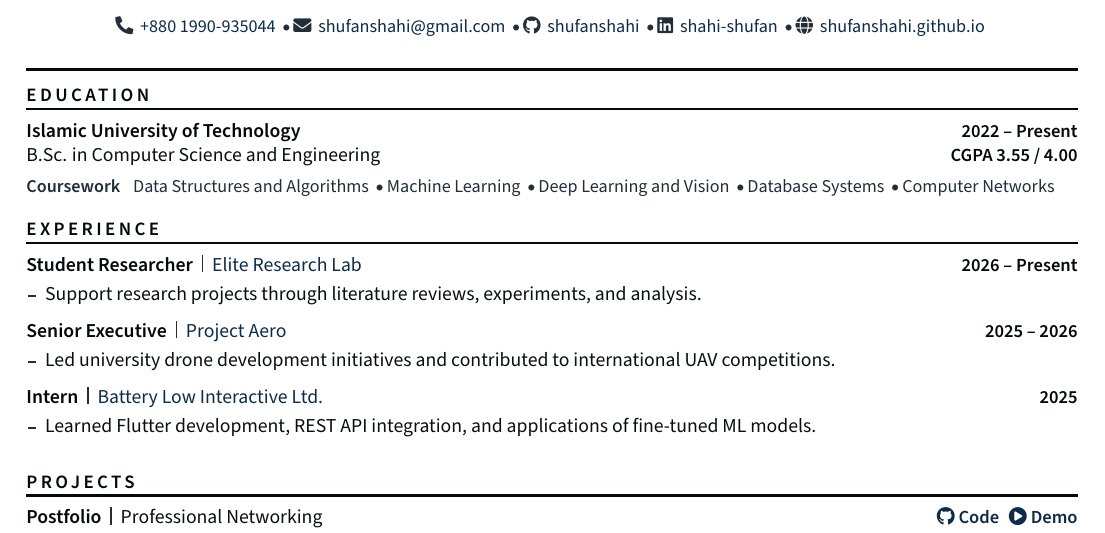
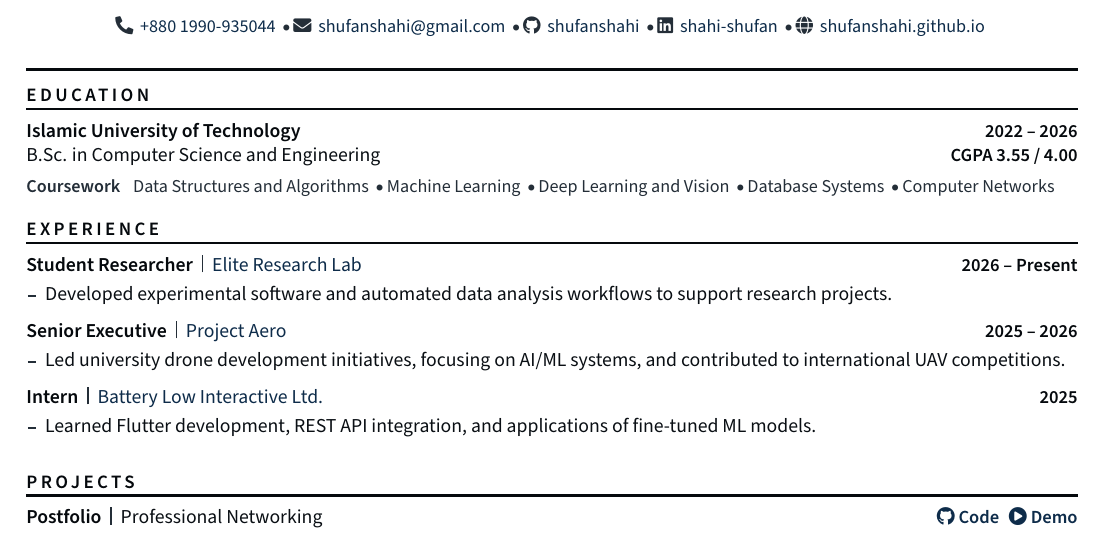
Before and after one commit to shufanshahi/CV, a LaTeX CV (shufan_shahi_resume.tex): part of the page, cut so that both start at the same text. Compiled offline with pdfLaTeX.

Commit message:
elite and grad edit

```diff
--- a/shufan_shahi_resume.tex
+++ b/shufan_shahi_resume.tex
@@ -104,7 +104,7 @@
 
 %% ---------- Education ----------
 \cvsection{Education}
-\entry{\textbf{\color{Ink}Islamic University of Technology}}{2022 -- Present}
+\entry{\textbf{\color{Ink}Islamic University of Technology}}{2022 -- 2026}
 \entry{B.Sc. in Computer Science and Engineering}{CGPA 3.55 / 4.00}
 \vspace{3pt}
 {\fontsize{9.1pt}{11.5pt}\selectfont\color{Muted}\textbf{Coursework}\hspace{0.5em} Data Structures and Algorithms \dividerdot Machine Learning \dividerdot Deep Learning and Vision \dividerdot Database Systems \dividerdot Computer Networks}
@@ -112,10 +112,10 @@
 %% ---------- Experience ----------
 \cvsection{Experience}
 \role{Student Researcher}{Elite Research Lab}{2026 -- Present}
-{Support research projects through literature reviews, experiments, and analysis.}
+{Developed experimental software and automated data analysis workflows to support research projects.}
 
 \role{Senior Executive}{Project Aero}{2025 -- 2026}
-{Led university drone development initiatives and contributed to international UAV competitions.}
+{Led university drone development initiatives, focusing on AI/ML systems, and contributed to international UAV competitions.}
 
 \role{Intern}{Battery Low Interactive Ltd.}{2025}
 {Learned Flutter development, REST API integration, and applications of fine-tuned ML models.}
```
Also changed, not shown: shufan_shahi_resume.pdf.
